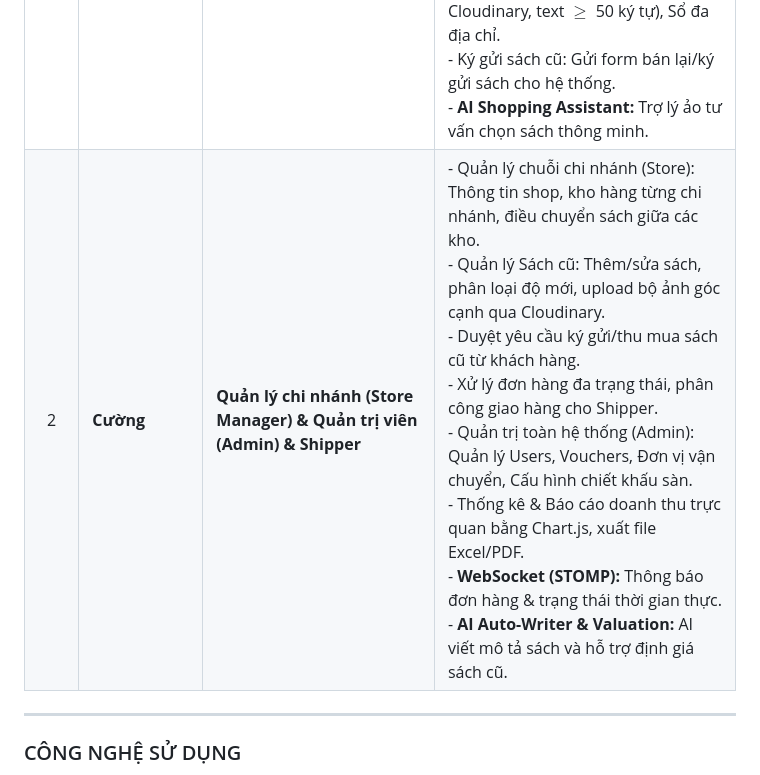
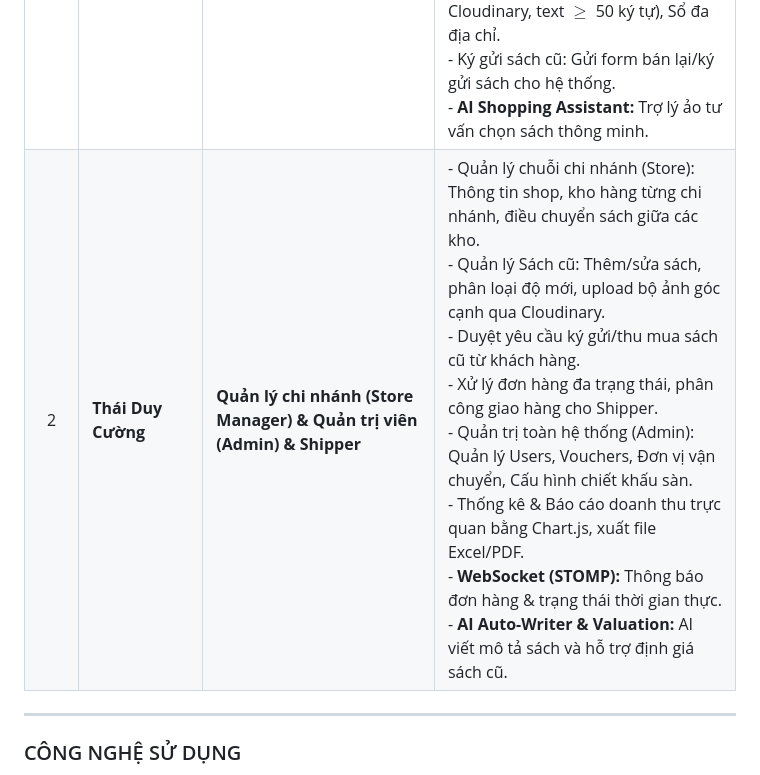
Before and after one commit to Muoipc/DoAn_QuanLyChuoiSachCu, a Markdown page: README.md, the part around the change. Drawn GitHub-style.

Commit message:
docs: cap nhat ho ten thanh vien Thai Duy Cuong

```diff
--- a/README.md
+++ b/README.md
@@ -15,7 +15,7 @@
 | STT | Họ và tên | Vai trò đảm nhận | Phân hệ chức năng chính |
 | :---: | :--- | :--- | :--- |
 | 1 | **Nguyễn Song Hoàng Phúc** | **Khách (Guest) & Khách hàng (Customer)** | - Xác thực: Đăng ký OTP qua Email, Đăng nhập Spring Security, Đổi/Quên mật khẩu OTP.<br>- Khám phá sách cũ: Bộ lọc đa tiêu chí (độ mới 80%-99%, tình trạng trang sách, tác giả, NXB, chi nhánh còn sách).<br>- Giỏ hàng DB, Đặt hàng chuỗi (Click & Collect nhận tại shop hoặc giao tận nơi).<br>- Thanh toán tích hợp VNPAY Sandbox & COD.<br>- Đánh giá sách (kèm ảnh/video Cloudinary, text $\ge$ 50 ký tự), Sổ đa địa chỉ.<br>- Ký gửi sách cũ: Gửi form bán lại/ký gửi sách cho hệ thống.<br>- **AI Shopping Assistant:** Trợ lý ảo tư vấn chọn sách thông minh. |
-| 2 | **Cường** | **Quản lý chi nhánh (Store Manager) & Quản trị viên (Admin) & Shipper** | - Quản lý chuỗi chi nhánh (Store): Thông tin shop, kho hàng từng chi nhánh, điều chuyển sách giữa các kho.<br>- Quản lý Sách cũ: Thêm/sửa sách, phân loại độ mới, upload bộ ảnh góc cạnh qua Cloudinary.<br>- Duyệt yêu cầu ký gửi/thu mua sách cũ từ khách hàng.<br>- Xử lý đơn hàng đa trạng thái, phân công giao hàng cho Shipper.<br>- Quản trị toàn hệ thống (Admin): Quản lý Users, Vouchers, Đơn vị vận chuyển, Cấu hình chiết khấu sàn.<br>- Thống kê & Báo cáo doanh thu trực quan bằng Chart.js, xuất file Excel/PDF.<br>- **WebSocket (STOMP):** Thông báo đơn hàng & trạng thái thời gian thực.<br>- **AI Auto-Writer & Valuation:** AI viết mô tả sách và hỗ trợ định giá sách cũ. |
+| 2 | **Thái Duy Cường** | **Quản lý chi nhánh (Store Manager) & Quản trị viên (Admin) & Shipper** | - Quản lý chuỗi chi nhánh (Store): Thông tin shop, kho hàng từng chi nhánh, điều chuyển sách giữa các kho.<br>- Quản lý Sách cũ: Thêm/sửa sách, phân loại độ mới, upload bộ ảnh góc cạnh qua Cloudinary.<br>- Duyệt yêu cầu ký gửi/thu mua sách cũ từ khách hàng.<br>- Xử lý đơn hàng đa trạng thái, phân công giao hàng cho Shipper.<br>- Quản trị toàn hệ thống (Admin): Quản lý Users, Vouchers, Đơn vị vận chuyển, Cấu hình chiết khấu sàn.<br>- Thống kê & Báo cáo doanh thu trực quan bằng Chart.js, xuất file Excel/PDF.<br>- **WebSocket (STOMP):** Thông báo đơn hàng & trạng thái thời gian thực.<br>- **AI Auto-Writer & Valuation:** AI viết mô tả sách và hỗ trợ định giá sách cũ. |
 
 ---
 
```
